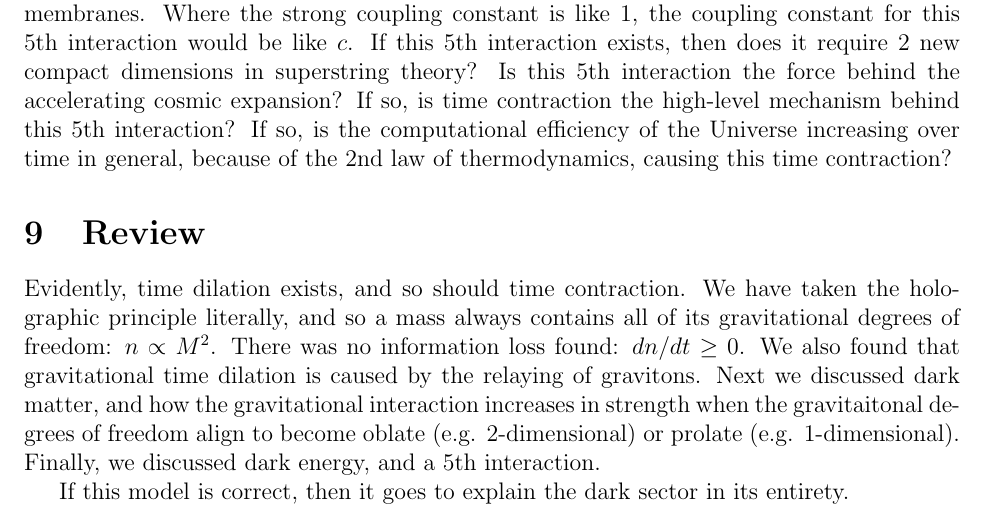
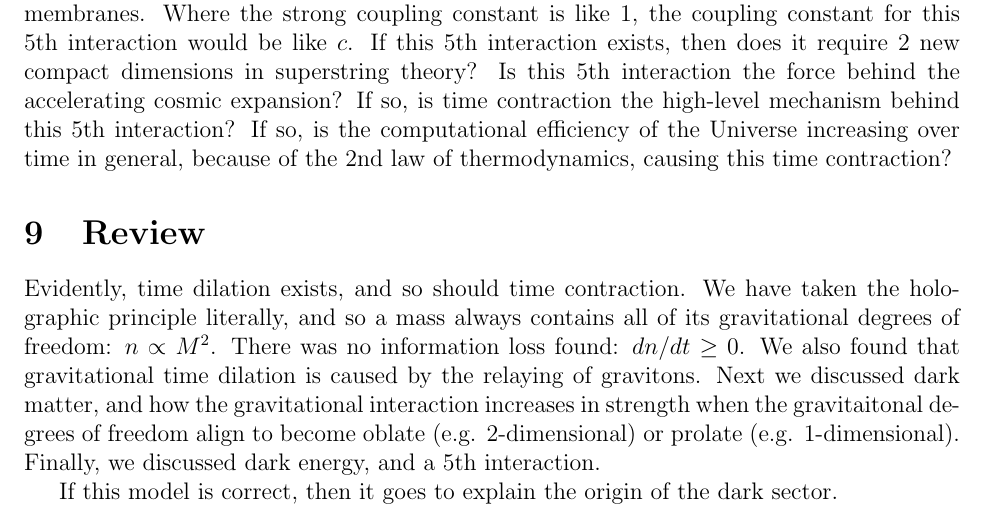
Before and after one commit to sjhalayka/papers, a LaTeX paper (anisotropic gravitation/bezier_escape.tex): part of page 5 of 6, cut so that both start at the same text. Compiled offline with pdfLaTeX.

Commit message:
Add files via upload

```diff
--- a/anisotropic gravitation/bezier_escape.tex
+++ b/anisotropic gravitation/bezier_escape.tex
@@ -263,7 +263,7 @@ We also found that gravitational time dilation is caused by the relaying of grav
 Next we discussed dark matter, and how the gravitational interaction increases in strength when the gravitaitonal degrees of freedom align to become oblate (e.g. 2-dimensional) or prolate (e.g. 1-dimensional).
 Finally, we discussed dark energy, and a $5$th interaction.
 
-If this model is correct, then it goes to explain the dark sector in its entirety.
+If this model is correct, then it goes to explain the origin of the dark sector.
 
 
 
```
Also changed, not shown: anisotropic gravitation/bezier_escape.pdf, 1 other file.
